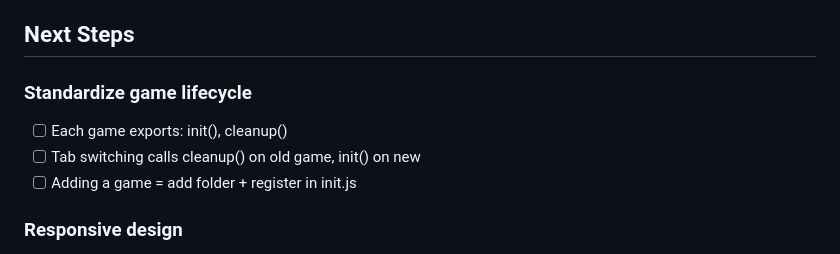
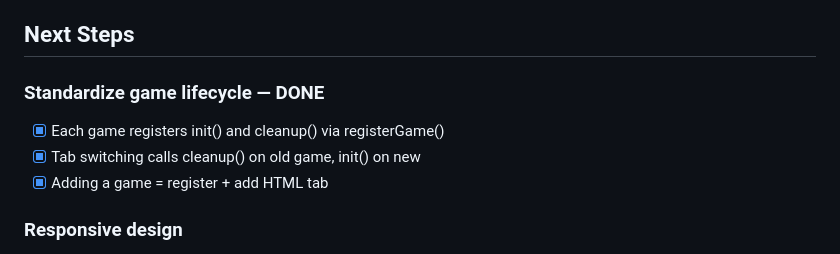
Before and after one commit to Brooker-Fam/nexus-games, a Markdown page: docs/refactor-plan.md, the part around the change. Drawn GitHub-style.

Commit message:
Check off game lifecycle in refactor plan
https://claude.ai/code/session_013fsaT3BwsUKmvRiXfcPJb8

```diff
--- a/docs/refactor-plan.md
+++ b/docs/refactor-plan.md
@@ -66,10 +66,10 @@ js/init.js                     — Bootstrap, screen navigation, event handlers
 
 ## Next Steps
 
-### Standardize game lifecycle
-- [ ] Each game exports: init(), cleanup()
-- [ ] Tab switching calls cleanup() on old game, init() on new
-- [ ] Adding a game = add folder + register in init.js
+### Standardize game lifecycle — DONE
+- [x] Each game registers init() and cleanup() via registerGame()
+- [x] Tab switching calls cleanup() on old game, init() on new
+- [x] Adding a game = register + add HTML tab
 
 ### Responsive design
 - [ ] Add media queries for mobile/tablet
```
